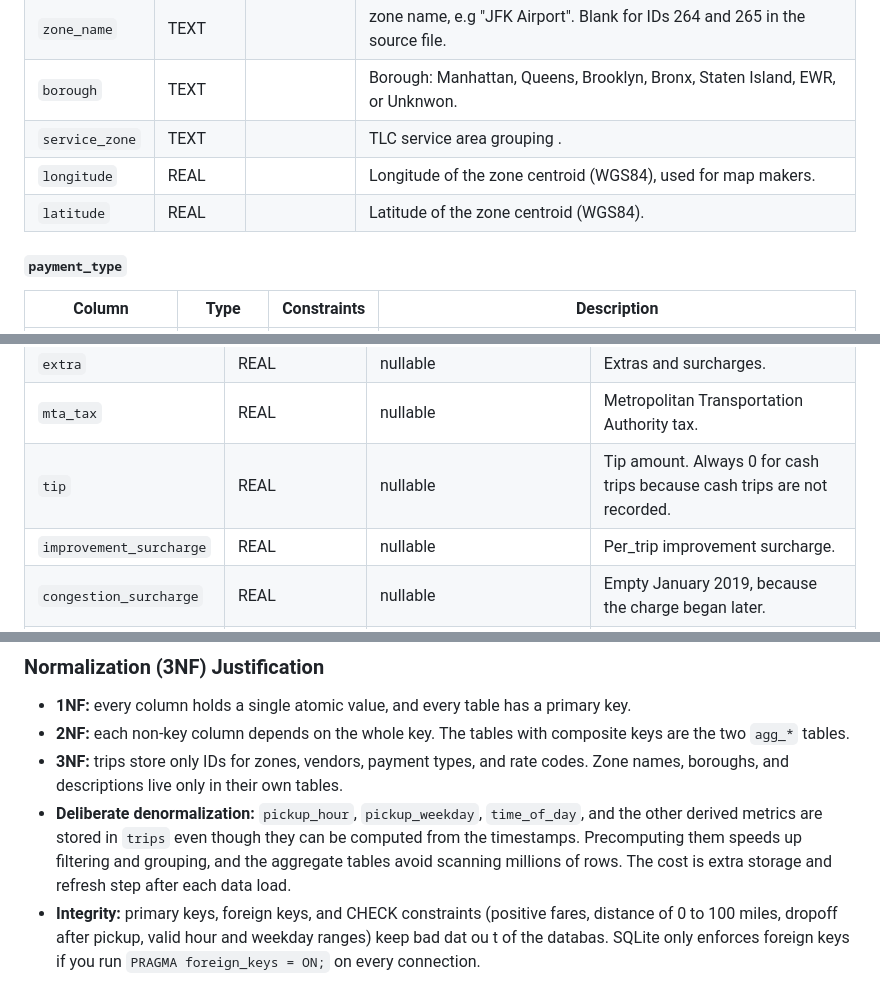
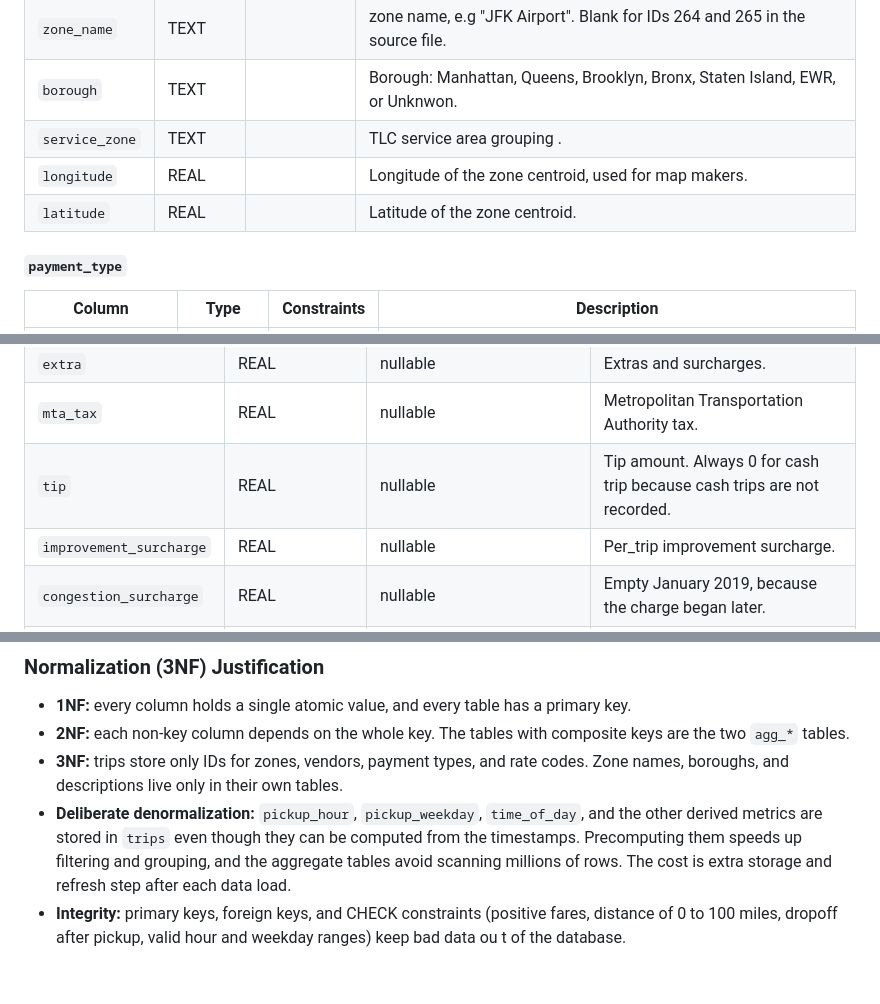
Before and after one commit to SanoRod00/G2_Urban-Mobility-Data-Explorer, a Markdown page: README.md, 3 parts joined by grey strips. Rendered like a GitHub page.

```diff
--- a/README.md
+++ b/README.md
@@ -103,8 +103,8 @@ SQLite has no dedicated datetime type, so timestamps are stored as ISO 8601 `TEX
 | `zone_name` | TEXT || zone name, e.g "JFK Airport". Blank for IDs 264 and 265 in the source file. |
 | `borough` | TEXT || Borough: Manhattan, Queens, Brooklyn, Bronx, Staten Island, EWR, or Unknwon.|
 | `service_zone` | TEXT || TLC service area grouping . |
-| `longitude` | REAL || Longitude of the zone centroid (WGS84), used for map makers. |
-| `latitude` | REAL ||Latitude of the zone centroid (WGS84). |
+| `longitude` | REAL || Longitude of the zone centroid, used for map makers. |
+| `latitude` | REAL ||Latitude of the zone centroid. |
 
 #### `payment_type`
 
@@ -146,7 +146,7 @@ SQLite has no dedicated datetime type, so timestamps are stored as ISO 8601 `TEX
 | `tolls` | REAL | nullable | Tolls paid on the trip. |
 | `extra` | REAL | nullable | Extras and surcharges. |
 | `mta_tax` | REAL | nullable | Metropolitan Transportation Authority tax. |
-| `tip` | REAL | nullable | Tip amount. Always 0 for cash trips because cash trips are not recorded. |
+| `tip` | REAL | nullable | Tip amount. Always 0 for cash trip because cash trips are not recorded. |
 | `improvement_surcharge` | REAL | nullable | Per_trip improvement surcharge. |
 | `congestion_surcharge` | REAL | nullable | Empty January 2019, because the charge began later. |
 | `total_amount` | REAL | nullable | Total charged to the rider, excluding cash tips. |
@@ -187,4 +187,4 @@ SQLite has no dedicated datetime type, so timestamps are stored as ISO 8601 `TEX
 - **2NF:** each non-key column depends on the whole key. The tables with composite keys are the two `agg_*` tables.
 - **3NF:** trips store only IDs for zones, vendors, payment types, and rate codes. Zone names, boroughs, and descriptions live only in their own tables.
 - **Deliberate denormalization:** `pickup_hour`, `pickup_weekday`, `time_of_day`, and the other derived metrics are stored in `trips` even though they can be computed from the timestamps. Precomputing them speeds up filtering and grouping, and the aggregate tables avoid scanning millions of rows. The cost is extra storage and refresh step after each data load.
-- **Integrity:** primary keys, foreign keys, and CHECK constraints (positive fares, distance of 0 to 100 miles, dropoff after pickup, valid hour and weekday ranges) keep bad dat ou t of the databas. SQLite only enforces foreign keys if you run `PRAGMA foreign_keys = ON;` on every connection.
+- **Integrity:** primary keys, foreign keys, and CHECK constraints (positive fares, distance of 0 to 100 miles, dropoff after pickup, valid hour and weekday ranges) keep bad data ou t of the database.
```
Also changed, not shown: other parts of README.md (+1 -1 lines).
